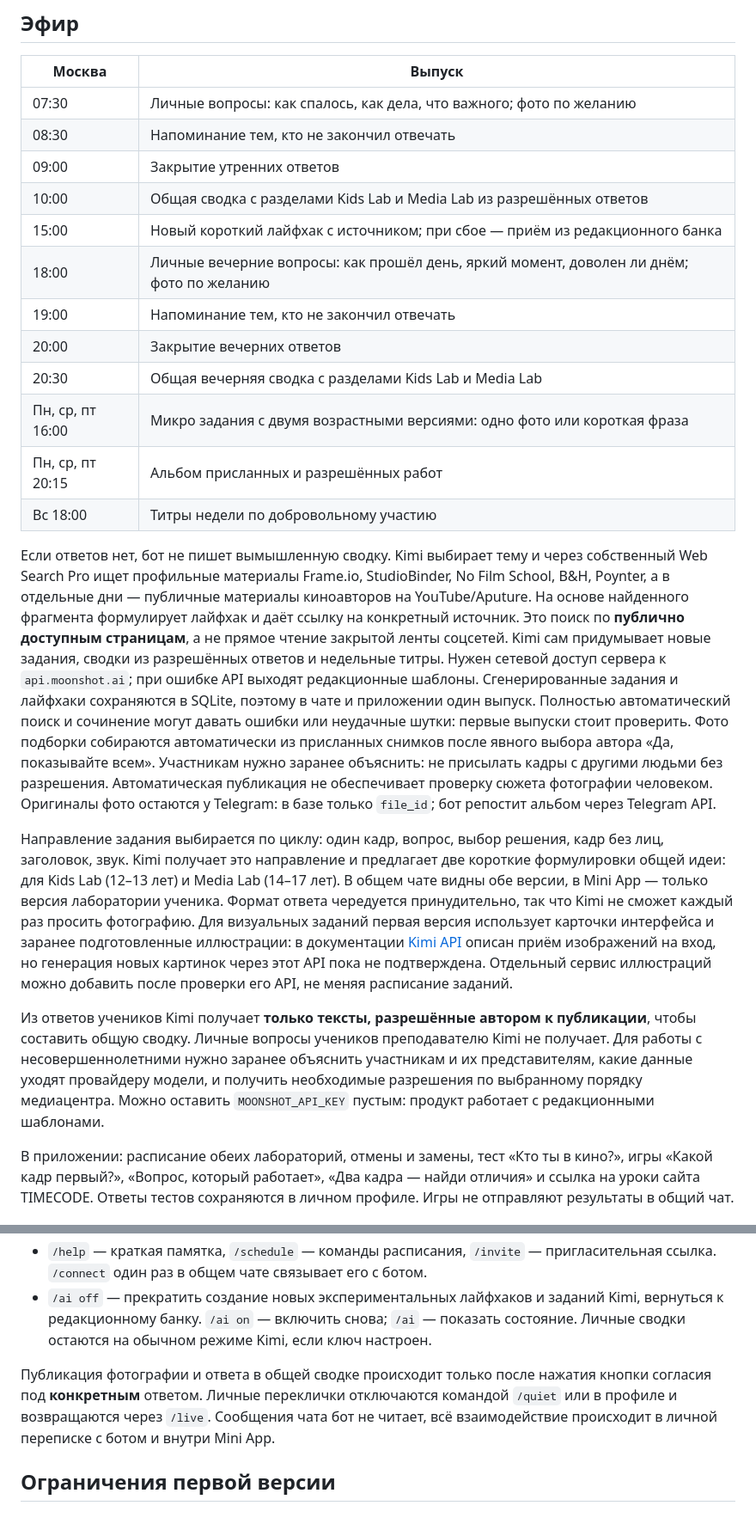
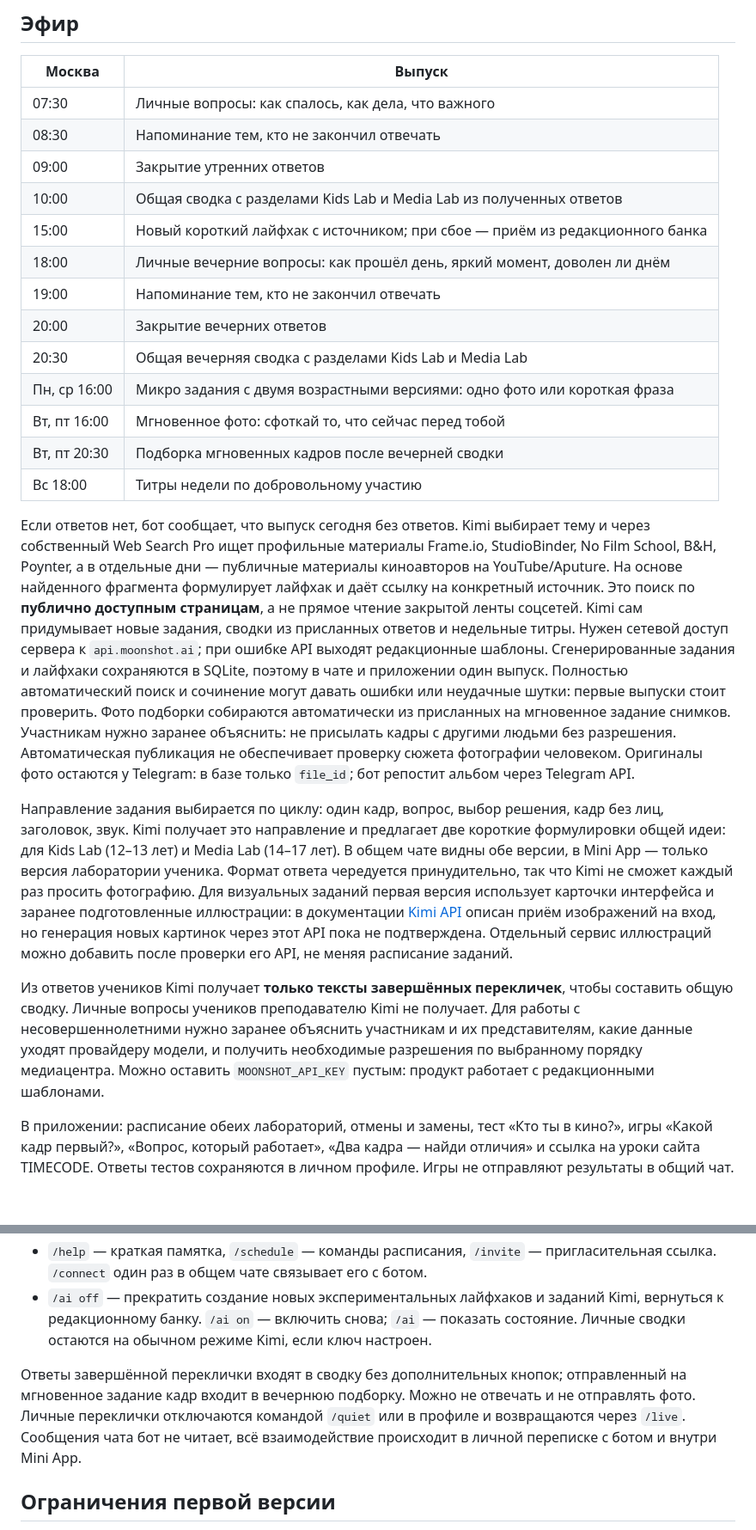
Before and after one commit to mityademon-rgb/media-center-bot, a Markdown page: timecode-bot/README.md, 2 parts joined by grey strips. Shown at 86% size. GitHub-like rendering.

Commit message:
Simplify TIMECODE check-ins and schedule instant photos

```diff
--- a/timecode-bot/README.md
+++ b/timecode-bot/README.md
@@ -6,24 +6,25 @@
 
 | Москва | Выпуск |
 | --- | --- |
-| 07:30 | Личные вопросы: как спалось, как дела, что важного; фото по желанию |
+| 07:30 | Личные вопросы: как спалось, как дела, что важного |
 | 08:30 | Напоминание тем, кто не закончил отвечать |
 | 09:00 | Закрытие утренних ответов |
-| 10:00 | Общая сводка с разделами Kids Lab и Media Lab из разрешённых ответов |
+| 10:00 | Общая сводка с разделами Kids Lab и Media Lab из полученных ответов |
 | 15:00 | Новый короткий лайфхак с источником; при сбое — приём из редакционного банка |
-| 18:00 | Личные вечерние вопросы: как прошёл день, яркий момент, доволен ли днём; фото по желанию |
+| 18:00 | Личные вечерние вопросы: как прошёл день, яркий момент, доволен ли днём |
 | 19:00 | Напоминание тем, кто не закончил отвечать |
 | 20:00 | Закрытие вечерних ответов |
 | 20:30 | Общая вечерняя сводка с разделами Kids Lab и Media Lab |
-| Пн, ср, пт 16:00 | Микро задания с двумя возрастными версиями: одно фото или короткая фраза |
-| Пн, ср, пт 20:15 | Альбом присланных и разрешённых работ |
+| Пн, ср 16:00 | Микро задания с двумя возрастными версиями: одно фото или короткая фраза |
+| Вт, пт 16:00 | Мгновенное фото: сфоткай то, что сейчас перед тобой |
+| Вт, пт 20:30 | Подборка мгновенных кадров после вечерней сводки |
 | Вс 18:00 | Титры недели по добровольному участию |
 
-Если ответов нет, бот не пишет вымышленную сводку. Kimi выбирает тему и через собственный Web Search Pro ищет профильные материалы Frame.io, StudioBinder, No Film School, B&H, Poynter, а в отдельные дни — публичные материалы киноавторов на YouTube/Aputure. На основе найденного фрагмента формулирует лайфхак и даёт ссылку на конкретный источник. Это поиск по **публично доступным страницам**, а не прямое чтение закрытой ленты соцсетей. Kimi сам придумывает новые задания, сводки из разрешённых ответов и недельные титры. Нужен сетевой доступ сервера к `api.moonshot.ai`; при ошибке API выходят редакционные шаблоны. Сгенерированные задания и лайфхаки сохраняются в SQLite, поэтому в чате и приложении один выпуск. Полностью автоматический поиск и сочинение могут давать ошибки или неудачные шутки: первые выпуски стоит проверить. Фото подборки собираются автоматически из присланных снимков после явного выбора автора «Да, показывайте всем». Участникам нужно заранее объяснить: не присылать кадры с другими людьми без разрешения. Автоматическая публикация не обеспечивает проверку сюжета фотографии человеком. Оригиналы фото остаются у Telegram: в базе только `file_id`; бот репостит альбом через Telegram API.
+Если ответов нет, бот сообщает, что выпуск сегодня без ответов. Kimi выбирает тему и через собственный Web Search Pro ищет профильные материалы Frame.io, StudioBinder, No Film School, B&H, Poynter, а в отдельные дни — публичные материалы киноавторов на YouTube/Aputure. На основе найденного фрагмента формулирует лайфхак и даёт ссылку на конкретный источник. Это поиск по **публично доступным страницам**, а не прямое чтение закрытой ленты соцсетей. Kimi сам придумывает новые задания, сводки из присланных ответов и недельные титры. Нужен сетевой доступ сервера к `api.moonshot.ai`; при ошибке API выходят редакционные шаблоны. Сгенерированные задания и лайфхаки сохраняются в SQLite, поэтому в чате и приложении один выпуск. Полностью автоматический поиск и сочинение могут давать ошибки или неудачные шутки: первые выпуски стоит проверить. Фото подборки собираются автоматически из присланных на мгновенное задание снимков. Участникам нужно заранее объяснить: не присылать кадры с другими людьми без разрешения. Автоматическая публикация не обеспечивает проверку сюжета фотографии человеком. Оригиналы фото остаются у Telegram: в базе только `file_id`; бот репостит альбом через Telegram API.
 
 Направление задания выбирается по циклу: один кадр, вопрос, выбор решения, кадр без лиц, заголовок, звук. Kimi получает это направление и предлагает две короткие формулировки общей идеи: для Kids Lab (12–13 лет) и Media Lab (14–17 лет). В общем чате видны обе версии, в Mini App — только версия лаборатории ученика. Формат ответа чередуется принудительно, так что Kimi не сможет каждый раз просить фотографию. Для визуальных заданий первая версия использует карточки интерфейса и заранее подготовленные иллюстрации: в документации [Kimi API](https://platform.kimi.ai/docs/overview) описан приём изображений на вход, но генерация новых картинок через этот API пока не подтверждена. Отдельный сервис иллюстраций можно добавить после проверки его API, не меняя расписание заданий.
 
-Из ответов учеников Kimi получает **только тексты, разрешённые автором к публикации**, чтобы составить общую сводку. Личные вопросы учеников преподавателю Kimi не получает. Для работы с несовершеннолетними нужно заранее объяснить участникам и их представителям, какие данные уходят провайдеру модели, и получить необходимые разрешения по выбранному порядку медиацентра. Можно оставить `MOONSHOT_API_KEY` пустым: продукт работает с редакционными шаблонами.
+Из ответов учеников Kimi получает **только тексты завершённых перекличек**, чтобы составить общую сводку. Личные вопросы учеников преподавателю Kimi не получает. Для работы с несовершеннолетними нужно заранее объяснить участникам и их представителям, какие данные уходят провайдеру модели, и получить необходимые разрешения по выбранному порядку медиацентра. Можно оставить `MOONSHOT_API_KEY` пустым: продукт работает с редакционными шаблонами.
 
 В приложении: расписание обеих лабораторий, отмены и замены, тест «Кто ты в кино?», игры «Какой кадр первый?», «Вопрос, который работает», «Два кадра — найди отличия» и ссылка на уроки сайта TIMECODE. Ответы тестов сохраняются в личном профиле. Игры не отправляют результаты в общий чат.
 
@@ -66,7 +67,7 @@ python3 server.py
 - `/help` — краткая памятка, `/schedule` — команды расписания, `/invite` — пригласительная ссылка. `/connect` один раз в общем чате связывает его с ботом.
 - `/ai off` — прекратить создание новых экспериментальных лайфхаков и заданий Kimi, вернуться к редакционному банку. `/ai on` — включить снова; `/ai` — показать состояние. Личные сводки остаются на обычном режиме Kimi, если ключ настроен.
 
-Публикация фотографии и ответа в общей сводке происходит только после нажатия кнопки согласия под **конкретным** ответом. Личные переклички отключаются командой `/quiet` или в профиле и возвращаются через `/live`. Сообщения чата бот не читает, всё взаимодействие происходит в личной переписке с ботом и внутри Mini App.
+Ответы завершённой переклички входят в сводку без дополнительных кнопок; отправленный на мгновенное задание кадр входит в вечернюю подборку. Можно не отвечать и не отправлять фото. Личные переклички отключаются командой `/quiet` или в профиле и возвращаются через `/live`. Сообщения чата бот не читает, всё взаимодействие происходит в личной переписке с ботом и внутри Mini App.
 
 ## Ограничения первой версии
 
```
